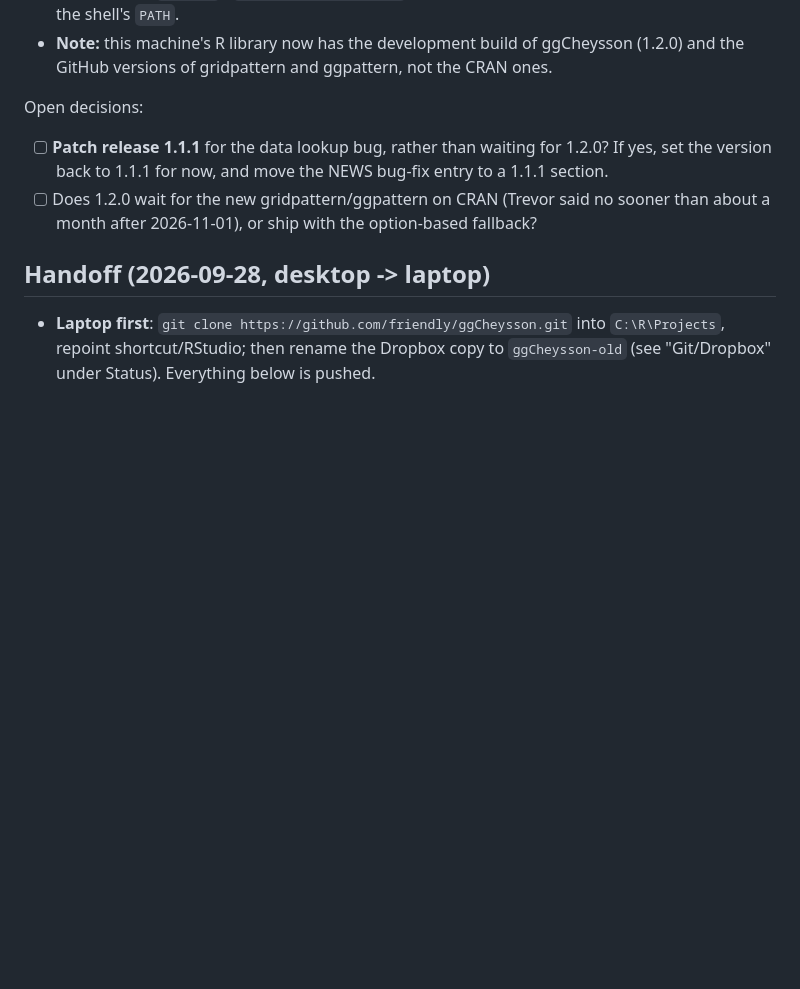
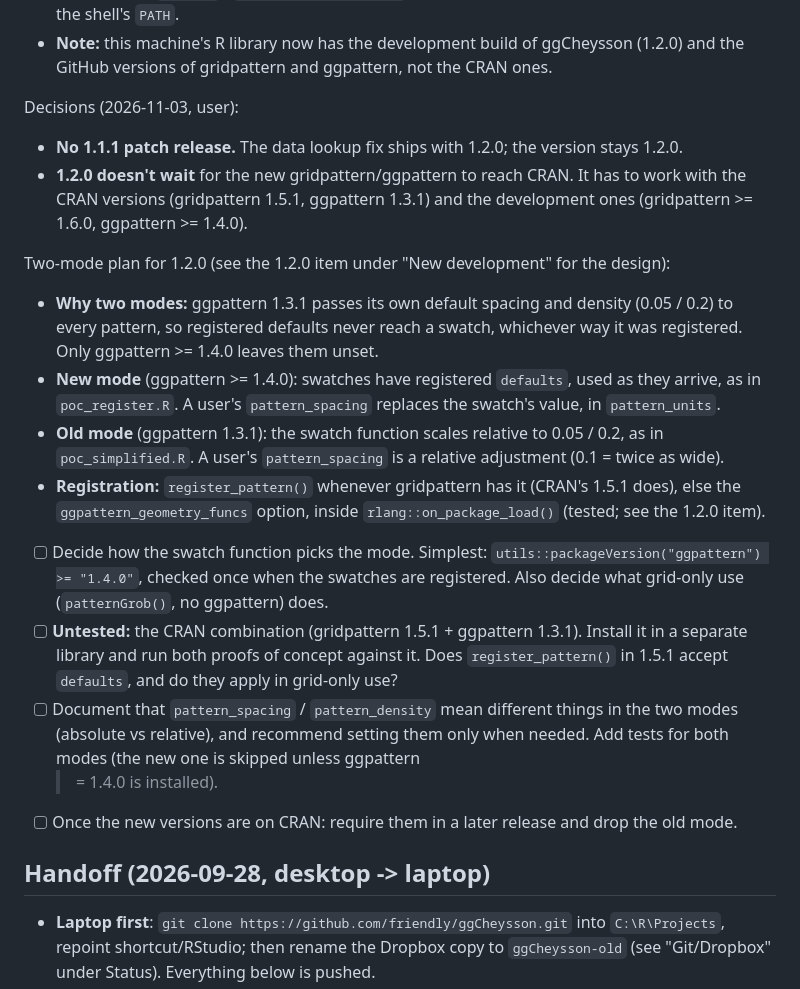
Before and after one commit to friendly/ggCheysson, a Markdown page: dev/TASKS.md, the part around the change. Rendered like a GitHub page; blank space fills up the shorter version.

Commit message:
TASKS: record 1.2.0 decisions (no patch release, don't wait for ggpattern) and two-mode plan
Co-Authored-By: Claude Opus 5.5 <noreply@anthropic.com>

```diff
--- a/dev/TASKS.md
+++ b/dev/TASKS.md
@@ -26,11 +26,31 @@ Everything below is pushed (`master` at `8e0aa21` or later). Done 2026-11-03:
 - **Note:** this machine's R library now has the development build of ggCheysson (1.2.0) and the GitHub versions of
   gridpattern and ggpattern, not the CRAN ones.
 
-Open decisions:
-- [ ] **Patch release 1.1.1** for the data lookup bug, rather than waiting for 1.2.0? If yes, set the version back to
-  1.1.1 for now, and move the NEWS bug-fix entry to a 1.1.1 section.
-- [ ] Does 1.2.0 wait for the new gridpattern/ggpattern on CRAN (Trevor said no sooner than about a month after
-  2026-11-01), or ship with the option-based fallback?
+Decisions (2026-11-03, user):
+- **No 1.1.1 patch release.** The data lookup fix ships with 1.2.0; the version stays 1.2.0.
+- **1.2.0 doesn't wait** for the new gridpattern/ggpattern to reach CRAN. It has to work with the CRAN versions
+  (gridpattern 1.5.1, ggpattern 1.3.1) and the development ones (gridpattern >= 1.6.0, ggpattern >= 1.4.0).
+
+Two-mode plan for 1.2.0 (see the 1.2.0 item under "New development" for the design):
+- **Why two modes:** ggpattern 1.3.1 passes its own default spacing and density (0.05 / 0.2) to every pattern, so
+  registered defaults never reach a swatch, whichever way it was registered. Only ggpattern >= 1.4.0 leaves them
+  unset.
+- **New mode** (ggpattern >= 1.4.0): swatches have registered `defaults`, used as they arrive, as in
+  `poc_register.R`. A user's `pattern_spacing` replaces the swatch's value, in `pattern_units`.
+- **Old mode** (ggpattern 1.3.1): the swatch function scales relative to 0.05 / 0.2, as in `poc_simplified.R`. A
+  user's `pattern_spacing` is a relative adjustment (0.1 = twice as wide).
+- **Registration:** `register_pattern()` whenever gridpattern has it (CRAN's 1.5.1 does), else the
+  `ggpattern_geometry_funcs` option, inside `rlang::on_package_load()` (tested; see the 1.2.0 item).
+- [ ] Decide how the swatch function picks the mode. Simplest: `utils::packageVersion("ggpattern") >= "1.4.0"`,
+  checked once when the swatches are registered. Also decide what grid-only use (`patternGrob()`,
+  no ggpattern) does.
+- [ ] **Untested:** the CRAN combination (gridpattern 1.5.1 + ggpattern 1.3.1). Install it in a separate library and
+  run both proofs of concept against it. Does `register_pattern()` in 1.5.1 accept `defaults`, and do they apply in
+  grid-only use?
+- [ ] Document that `pattern_spacing` / `pattern_density` mean different things in the two modes (absolute vs relative),
+  and recommend setting them only when needed. Add tests for both modes (the new one is skipped unless ggpattern
+  >= 1.4.0 is installed).
+- [ ] Once the new versions are on CRAN: require them in a later release and drop the old mode.
 
 ## Handoff (2026-09-28, desktop -> laptop)
 
```
